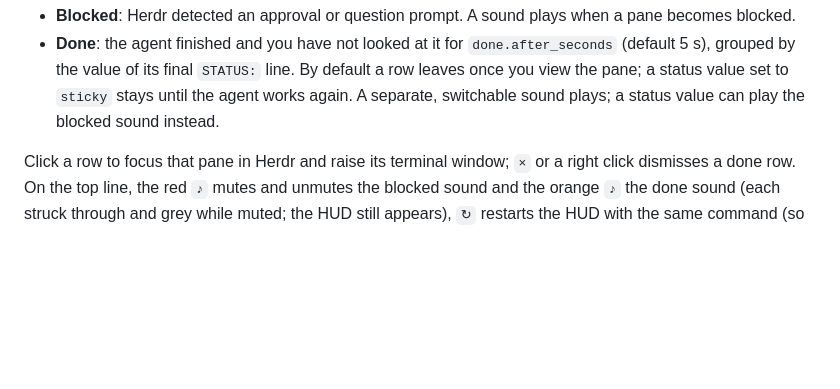
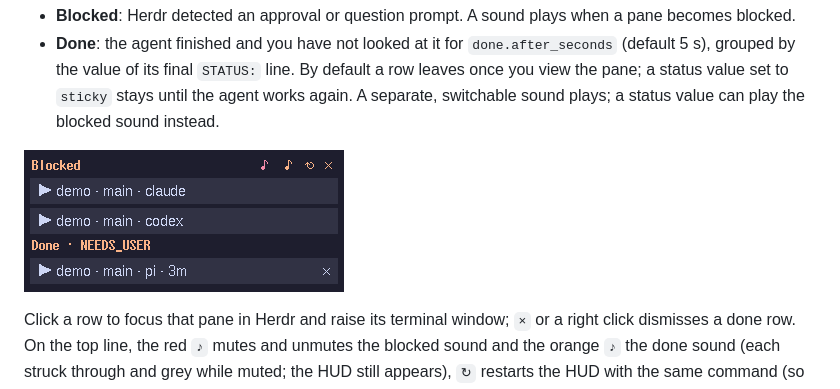
Before and after one commit to orgoj/herdr-blocked-hud, a Markdown page: README.md, the part around the change. Rendered like a GitHub page; pictures changed too: docs/demo.png (added); blank space fills up the shorter version.

Commit message:
README: demo screenshot
Hcom-Agent: hud_dev
Co-Authored-By: Claude Opus 5.5 <noreply@anthropic.com>
Claude-Session: https://claude.ai/code/session_01S5zvHHzTHfyGZwGgrzHBYs

```diff
--- a/README.md
+++ b/README.md
@@ -19,6 +19,8 @@ you:
   `STATUS:` line. By default a row leaves once you view the pane; a status
   value set to `sticky` stays until the agent works again. A separate,
   switchable sound plays; a status value can play the blocked sound instead.
+
+![The HUD in demo mode: two blocked panes and a Done · NEEDS_USER row](docs/demo.png)
 
 Click a row to focus that pane in Herdr and raise its terminal window; `×`
 or a right click dismisses a done row. On the top line, the red `♪` mutes
```
